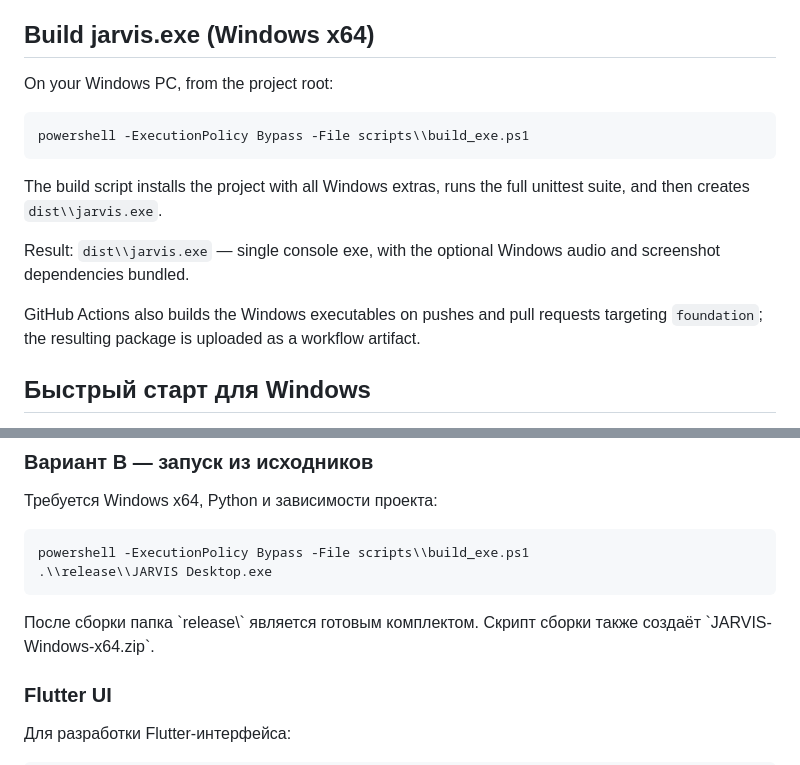
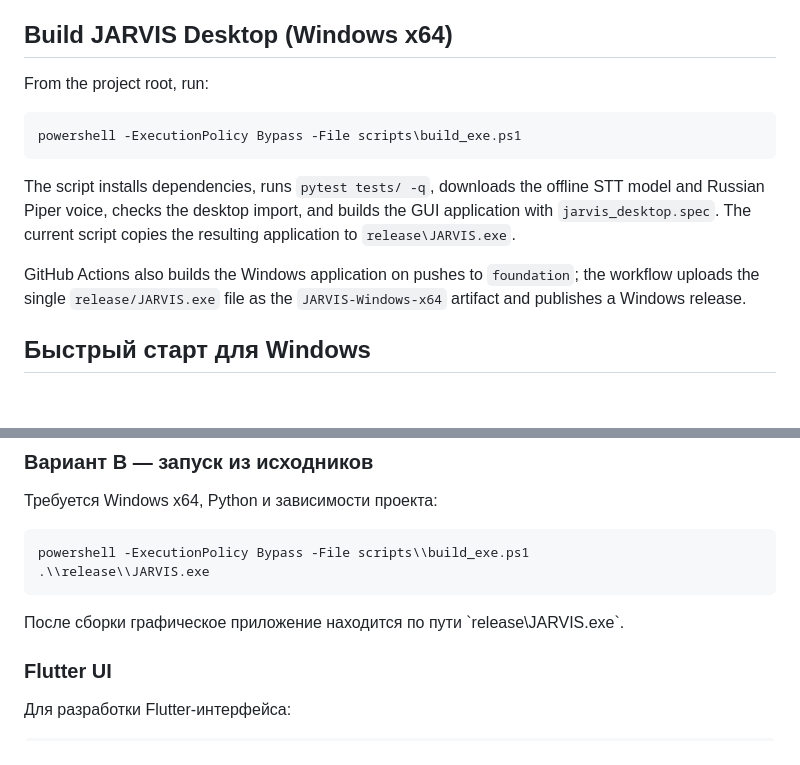
Before and after one commit to dancorsoodessa-afk/jarvis, a Markdown page: README.md, 2 parts joined by grey strips. GitHub-like rendering; blank space fills up the shorter version.

Commit message:
docs: align build instructions with desktop executable

````diff
--- a/README.md
+++ b/README.md
@@ -18,19 +18,18 @@ AI strategy:
 - Model is replaceable; Jarvis is not tied to one runtime
 - If `JARVIS_CHAT_MODEL` is empty, the OpenAI-compatible provider discovers the first model exposed by `/v1/models`
 
-## Build jarvis.exe (Windows x64)
+## Build JARVIS Desktop (Windows x64)
 
-On your Windows PC, from the project root:
+From the project root, run:
 
 ```powershell
-powershell -ExecutionPolicy Bypass -File scripts\\build_exe.ps1
+powershell -ExecutionPolicy Bypass -File scripts\build_exe.ps1
 ```
 
-The build script installs the project with all Windows extras, runs the full unittest suite, and then creates `dist\\jarvis.exe`.
+The script installs dependencies, runs `pytest tests/ -q`, downloads the offline STT model and Russian Piper voice, checks the desktop import, and builds the GUI application with `jarvis_desktop.spec`. The current script copies the resulting application to `release\JARVIS.exe`.
 
-Result: `dist\\jarvis.exe` — single console exe, with the optional Windows audio and screenshot dependencies bundled.
+GitHub Actions also builds the Windows application on pushes to `foundation`; the workflow uploads the single `release/JARVIS.exe` file as the `JARVIS-Windows-x64` artifact and publishes a Windows release.
 
-GitHub Actions also builds the Windows executables on pushes and pull requests targeting `foundation`; the resulting package is uploaded as a workflow artifact.
 
 
 ## Быстрый старт для Windows
@@ -54,10 +53,10 @@ GitHub Actions also builds the Windows executables on pushes and pull requests t
 
 ~~~
 powershell -ExecutionPolicy Bypass -File scripts\\build_exe.ps1
-.\\release\\JARVIS Desktop.exe
+.\\release\\JARVIS.exe
 ~~~
 
-После сборки папка \`release\\\` является готовым комплектом. Скрипт сборки также создаёт \`JARVIS-Windows-x64.zip\`.
+После сборки графическое приложение находится по пути \`release\\JARVIS.exe\`.
 
 ### Flutter UI
 
````
